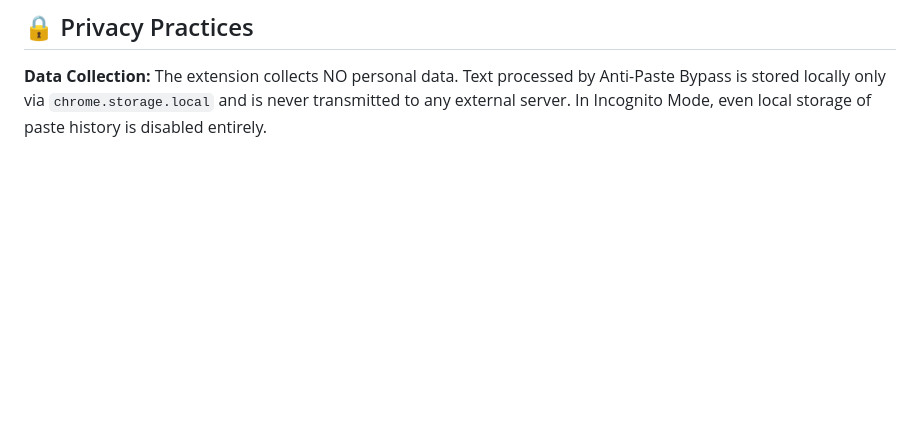
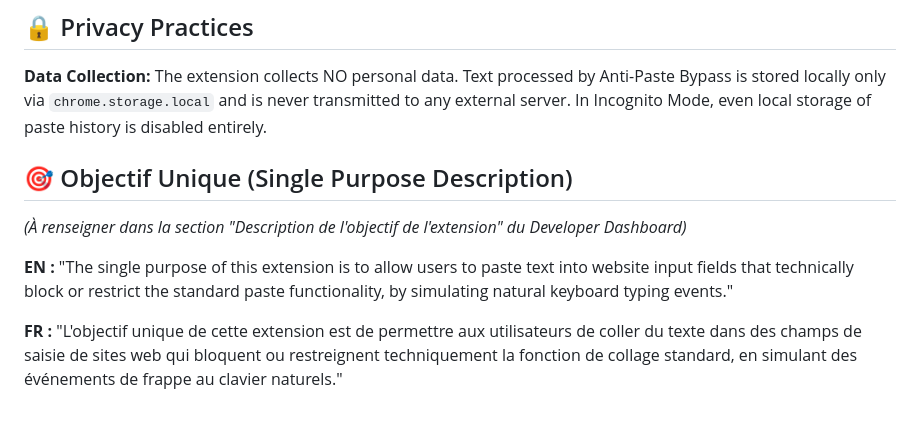
Before and after one commit to AlexisAMZ/antipaste-bypass, a Markdown page: CHROMEWEBSTORE.md, the part around the change. Rendered like a GitHub page; blank space fills up the shorter version.

Commit message:
docs: Add Single Purpose Description to CWS listing

```diff
--- a/CHROMEWEBSTORE.md
+++ b/CHROMEWEBSTORE.md
@@ -273,3 +273,10 @@ FUNKTIONEN
 ## 🔒 Privacy Practices
 
 **Data Collection:** The extension collects NO personal data. Text processed by Anti-Paste Bypass is stored locally only via `chrome.storage.local` and is never transmitted to any external server. In Incognito Mode, even local storage of paste history is disabled entirely.
+
+## 🎯 Objectif Unique (Single Purpose Description)
+*(À renseigner dans la section "Description de l'objectif de l'extension" du Developer Dashboard)*
+
+**EN :** "The single purpose of this extension is to allow users to paste text into website input fields that technically block or restrict the standard paste functionality, by simulating natural keyboard typing events."
+
+**FR :** "L'objectif unique de cette extension est de permettre aux utilisateurs de coller du texte dans des champs de saisie de sites web qui bloquent ou restreignent techniquement la fonction de collage standard, en simulant des événements de frappe au clavier naturels."
```
